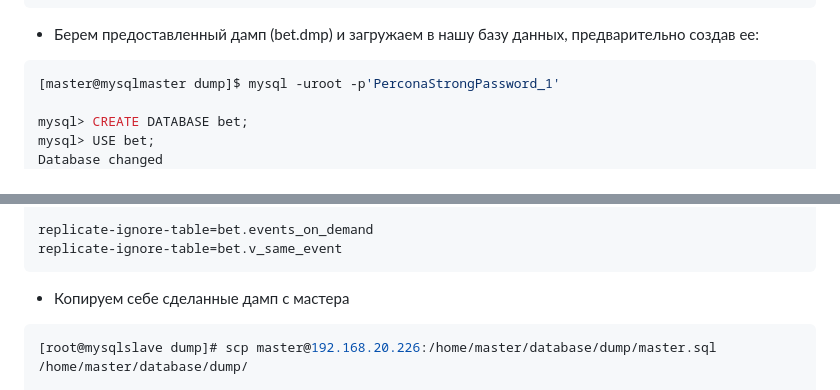
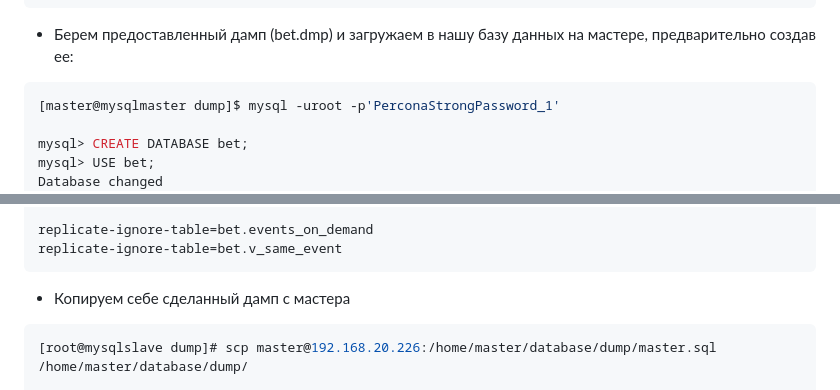
Before and after one commit to fueller-max/otus_linux_admin, a Markdown page: Lab28_MySQL/Readme.md, 2 parts joined by grey strips. Rendered like a GitHub page.

````diff
--- a/Lab28_MySQL/Readme.md
+++ b/Lab28_MySQL/Readme.md
@@ -103,7 +103,7 @@ mysql> SHOW VARIABLES LIKE 'gtid_mode';
 1 row in set (1.69 sec)
 ```
 
-* Берем предоставленный дамп (bet.dmp) и загружаем в нашу базу данных, предварительно создав ее:
+* Берем предоставленный дамп (bet.dmp) и загружаем в нашу базу данных на мастере, предварительно создав ее:
 
 ```bash
 [master@mysqlmaster dump]$ mysql -uroot -p'PerconaStrongPassword_1'
@@ -233,7 +233,7 @@ replicate-ignore-table=bet.events_on_demand
 replicate-ignore-table=bet.v_same_event
 ```
 
-* Копируем себе сделанные дамп с мастера
+* Копируем себе сделанный дамп с мастера
 
 ```bash
 [root@mysqlslave dump]# scp master@192.168.20.226:/home/master/database/dump/master.sql /home/master/database/dump/
````
Also changed, not shown: other parts of Lab28_MySQL/Readme.md (+85 -12 lines).
